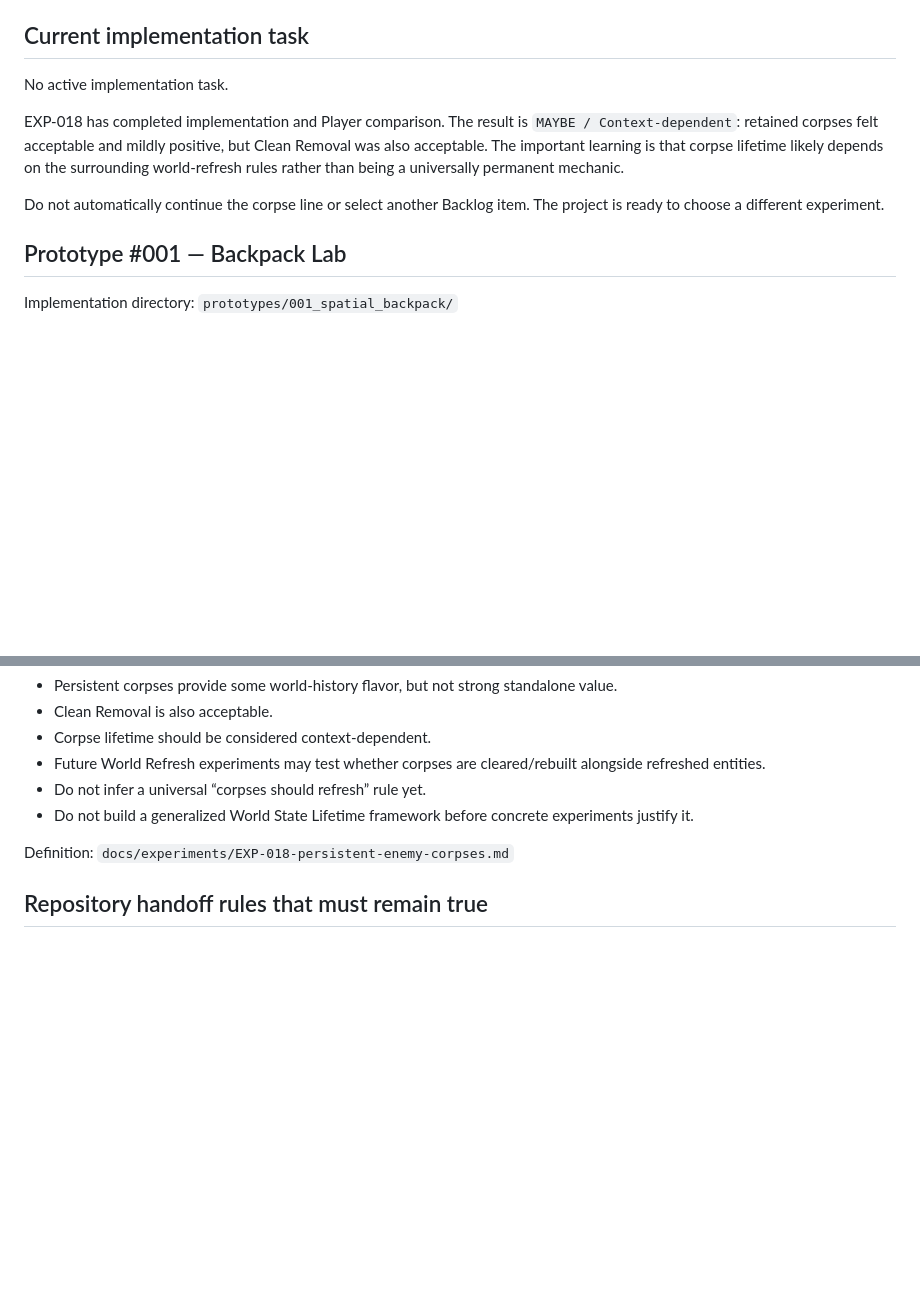
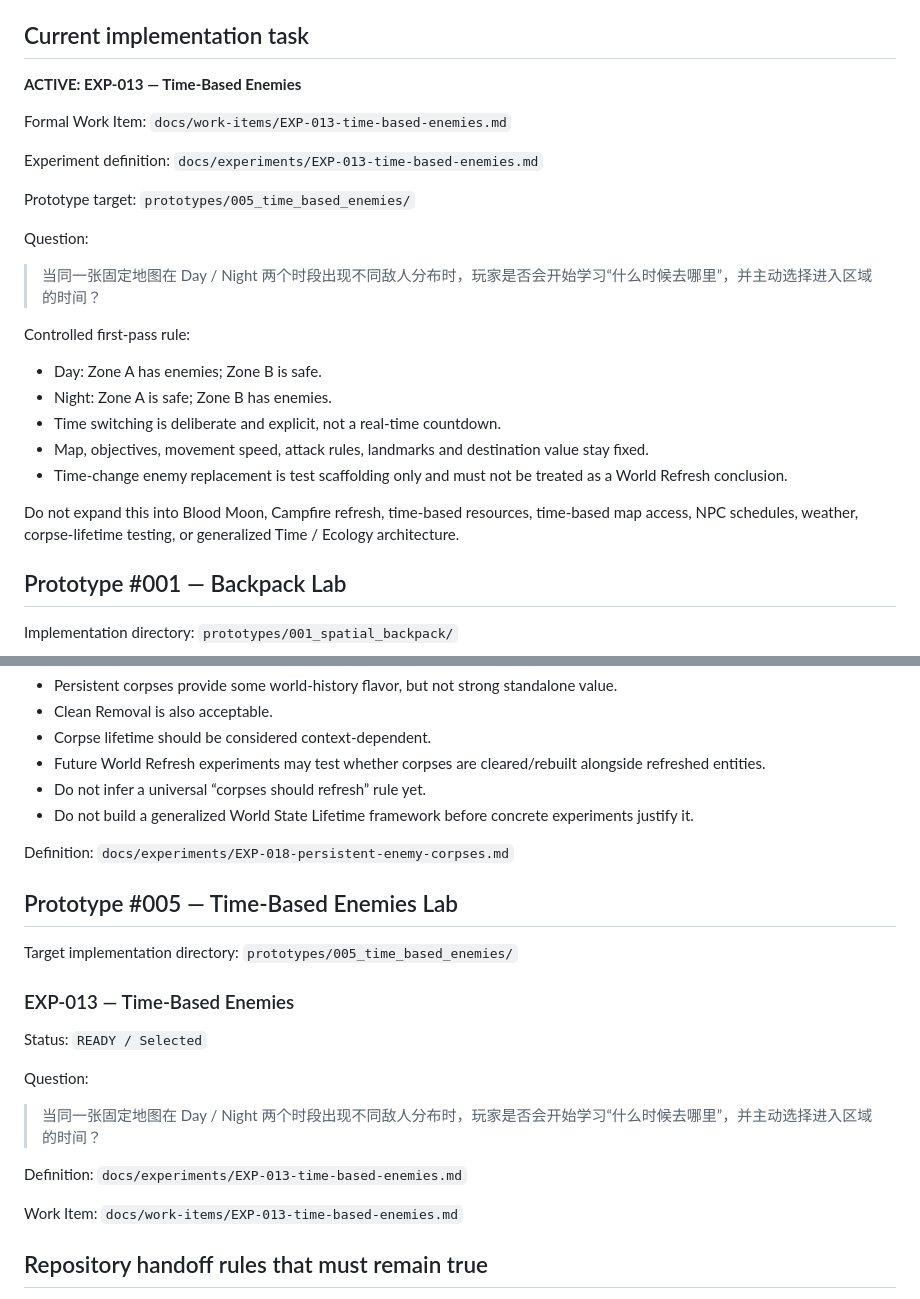
Before and after one commit to Junli-Huang/game-prototype-lab, a Markdown page: docs/project-state.md, 2 parts joined by grey strips. Rendered like a GitHub page; blank space fills up the shorter version.

Commit message:
Set EXP-013 as current project state

```diff
--- a/docs/project-state.md
+++ b/docs/project-state.md
@@ -19,11 +19,28 @@ Before implementation, also read `docs/asset-handoff.md`, any experiment-specifi
 
 ## Current implementation task
 
-No active implementation task.
+**ACTIVE: EXP-013 — Time-Based Enemies**
 
-EXP-018 has completed implementation and Player comparison. The result is `MAYBE / Context-dependent`: retained corpses felt acceptable and mildly positive, but Clean Removal was also acceptable. The important learning is that corpse lifetime likely depends on the surrounding world-refresh rules rather than being a universally permanent mechanic.
+Formal Work Item:
+`docs/work-items/EXP-013-time-based-enemies.md`
 
-Do not automatically continue the corpse line or select another Backlog item. The project is ready to choose a different experiment.
+Experiment definition:
+`docs/experiments/EXP-013-time-based-enemies.md`
+
+Prototype target:
+`prototypes/005_time_based_enemies/`
+
+Question:
+> 当同一张固定地图在 Day / Night 两个时段出现不同敌人分布时，玩家是否会开始学习“什么时候去哪里”，并主动选择进入区域的时间？
+
+Controlled first-pass rule:
+- Day: Zone A has enemies; Zone B is safe.
+- Night: Zone A is safe; Zone B has enemies.
+- Time switching is deliberate and explicit, not a real-time countdown.
+- Map, objectives, movement speed, attack rules, landmarks and destination value stay fixed.
+- Time-change enemy replacement is test scaffolding only and must not be treated as a World Refresh conclusion.
+
+Do not expand this into Blood Moon, Campfire refresh, time-based resources, time-based map access, NPC schedules, weather, corpse-lifetime testing, or generalized Time / Ecology architecture.
 
 ## Prototype #001 — Backpack Lab
 
@@ -102,6 +119,24 @@ Current learning:
 Definition:
 `docs/experiments/EXP-018-persistent-enemy-corpses.md`
 
+## Prototype #005 — Time-Based Enemies Lab
+
+Target implementation directory:
+`prototypes/005_time_based_enemies/`
+
+### EXP-013 — Time-Based Enemies
+
+Status: `READY / Selected`
+
+Question:
+> 当同一张固定地图在 Day / Night 两个时段出现不同敌人分布时，玩家是否会开始学习“什么时候去哪里”，并主动选择进入区域的时间？
+
+Definition:
+`docs/experiments/EXP-013-time-based-enemies.md`
+
+Work Item:
+`docs/work-items/EXP-013-time-based-enemies.md`
+
 ## Repository handoff rules that must remain true
 
 - Experiment = question; Prototype = playable test container.
```
